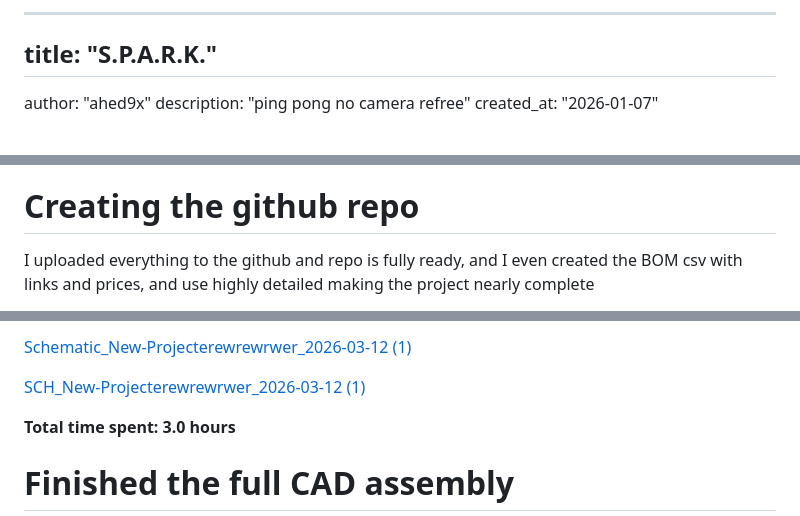
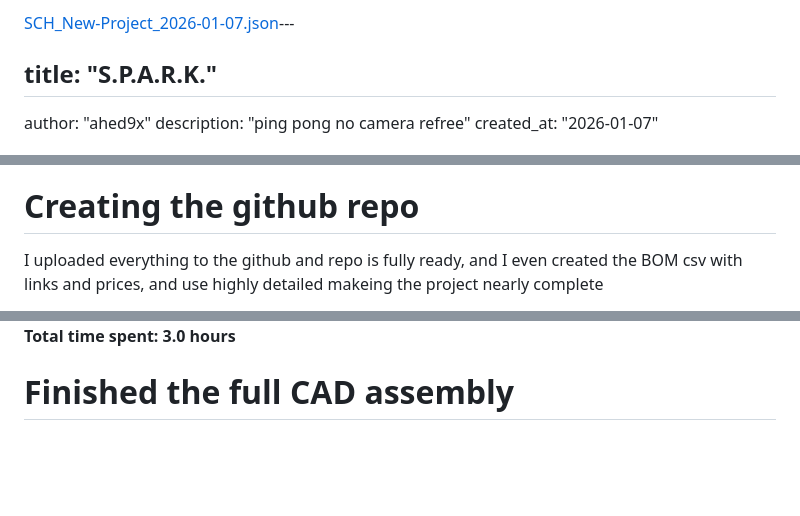
Before and after one commit to ahed9x/S.P.A.R.K., a Markdown page: JOURNAL.md, 3 parts joined by grey strips. Drawn GitHub-style; blank space fills up the shorter version.

Commit message:
Revise JOURNAL.md with project updates and resources
Updated JOURNAL.md with project details, images, and links. Adjusted descriptions and added new schematics and CAD files.

```diff
--- a/JOURNAL.md
+++ b/JOURNAL.md
@@ -1,4 +1,4 @@
----
+[SCH_New-Project_2026-01-07.json](https://github.com/user-attachments/files/28225943/SCH_New-Project_2026-01-07.json)---
 
 ## title: "S.P.A.R.K."
 author: "ahed9x"
@@ -92,5 +106,5 @@ i created the initial code but it still also needs high refinement when all equi
 
 # Creating the github repo
 
-I uploaded everything to the github and repo is fully ready, and I even created the BOM csv with links and prices, and use highly detailed making the project nearly complete
+I uploaded everything to the github and repo is fully ready, and I even created the BOM csv with links and prices, and use highly detailed makeing the project nearly complete
 
@@ -183,7 +203,5 @@ SCHNew-Projecterewrewrwer2026-03-12 (1)
 
-[Schematic_New-Projecterewrewrwer_2026-03-12 (1)](/user-attachments/blobs/proxy/eyJfcmFpbHMiOnsiZGF0YSI6MTE5ODQ4LCJwdXIiOiJibG9iX2lkIn19--c872787a43fa714e4c539762dd768bc1d6fb2384/Schematic_New-Projecterewrewrwer_2026-03-12%20(1).svg)
 
-[SCH_New-Projecterewrewrwer_2026-03-12 (1)](/user-attachments/blobs/proxy/eyJfcmFpbHMiOnsiZGF0YSI6MTE5ODQ5LCJwdXIiOiJibG9iX2lkIn19--1c38005ab2678881f3550a9525bf119aeaeedc5a/SCH_New-Projecterewrewrwer_2026-03-12%20(1).json)
 
 
 **Total time spent: 3.0 hours**
```
Also changed, not shown: other parts of JOURNAL.md (+48 -28 lines).
